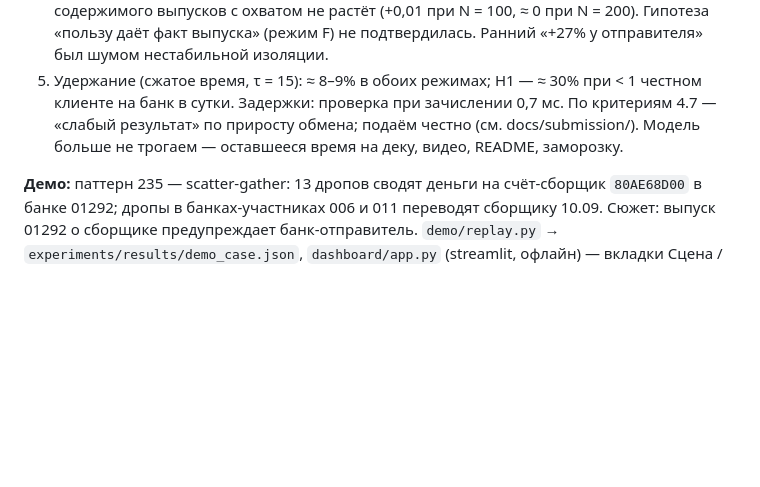
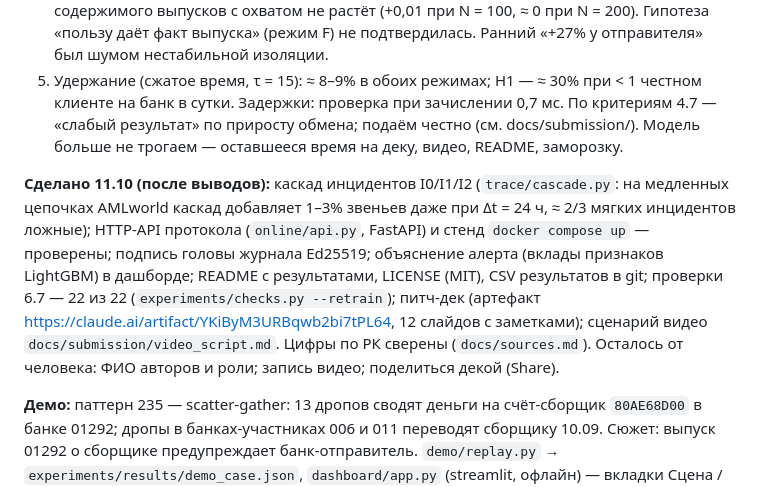
Before and after one commit to Falconwu17/shekara, a Markdown page: STATUS.md, the part around the change. Drawn GitHub-style; blank space fills up the shorter version.

Commit message:
Сценарий видео и статус на 11.10
Co-Authored-By: Claude Opus 5.5 <noreply@anthropic.com>

```diff
--- a/STATUS.md
+++ b/STATUS.md
@@ -165,6 +165,15 @@ streamlit), кэш pip в `.pip-cache`. Запускать `.venv\Scripts\python
 По критериям 4.7 — «слабый результат» по приросту обмена; подаём честно (см. docs/submission/).
 Модель больше не трогаем — оставшееся время на деку, видео, README, заморозку.
 
+**Сделано 11.10 (после выводов):** каскад инцидентов I0/I1/I2 (`trace/cascade.py`: на медленных
+цепочках AMLworld каскад добавляет 1–3% звеньев даже при Δt = 24 ч, ≈ 2/3 мягких инцидентов ложные);
+HTTP-API протокола (`online/api.py`, FastAPI) и стенд `docker compose up` — проверены; подпись головы
+журнала Ed25519; объяснение алерта (вклады признаков LightGBM) в дашборде; README с результатами,
+LICENSE (MIT), CSV результатов в git; проверки 6.7 — 22 из 22 (`experiments/checks.py --retrain`);
+питч-дек (артефакт https://claude.ai/artifact/YKiByM3URBqwb2bi7tPL64, 12 слайдов с заметками);
+сценарий видео `docs/submission/video_script.md`. Цифры по РК сверены (`docs/sources.md`).
+Осталось от человека: ФИО авторов и роли; запись видео; поделиться декой (Share).
+
 **Демо:** паттерн 235 — scatter-gather: 13 дропов сводят деньги на счёт-сборщик `80AE68D00`
 в банке 01292; дропы в банках-участниках 006 и 011 переводят сборщику 10.09. Сюжет: выпуск 01292
 о сборщике предупреждает банк-отправитель. `demo/replay.py` → `experiments/results/demo_case.json`,
```
Also changed, not shown: docs/submission/video_script.md (added, +24 -0 lines).
